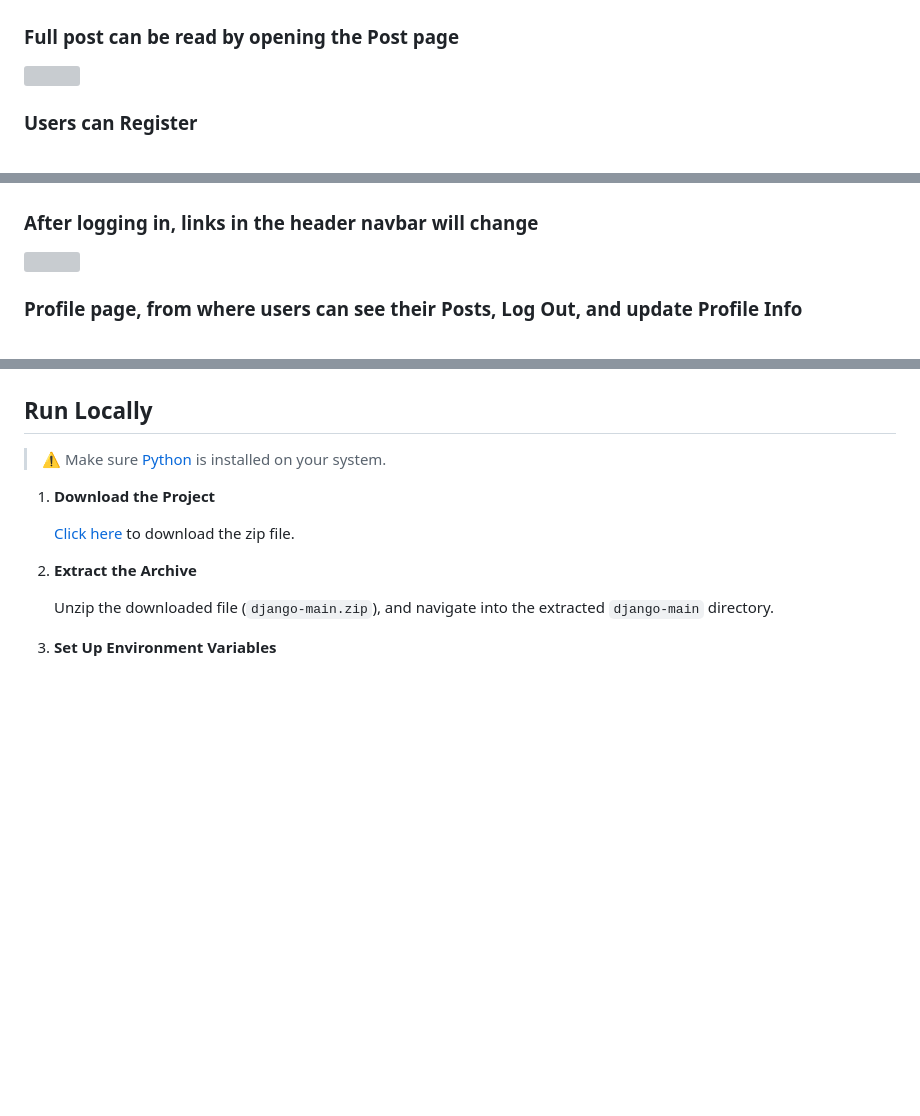
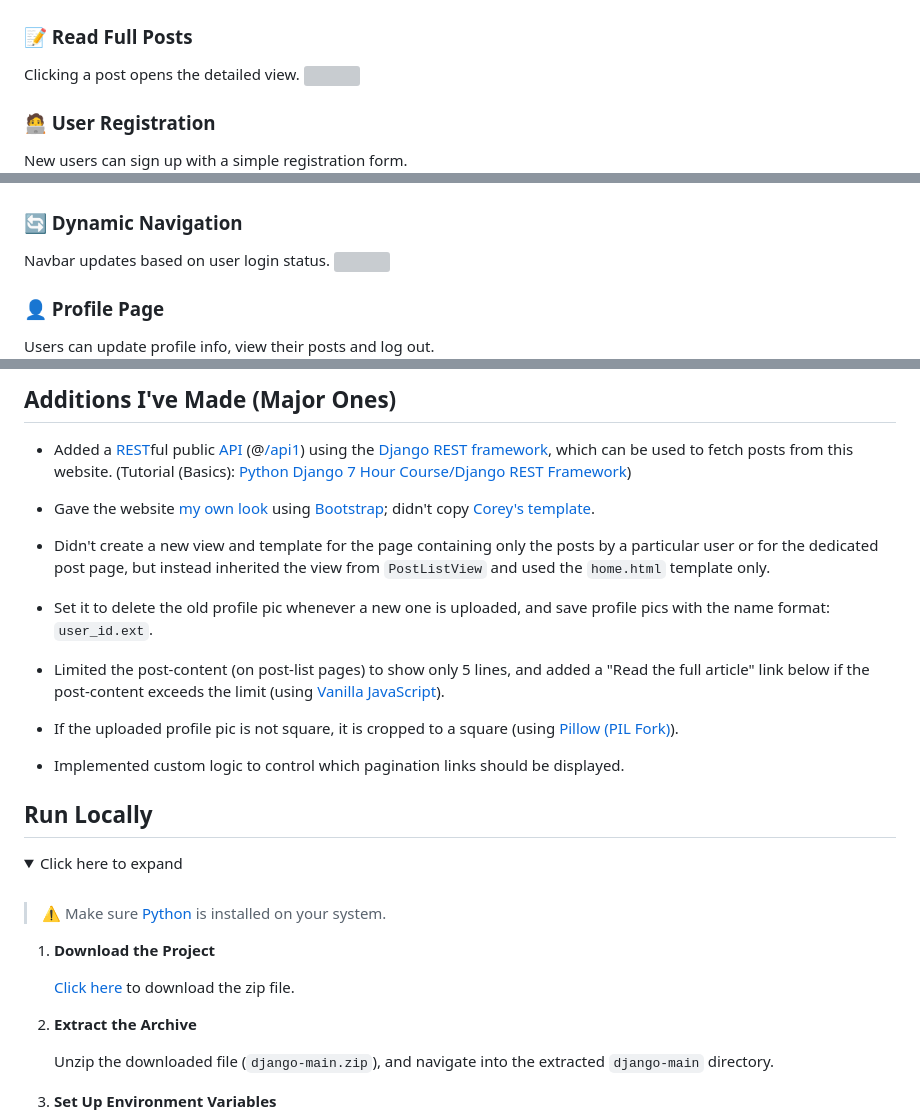
Before and after one commit to samyak1409/django, a Markdown page: README.md, 3 parts joined by grey strips. Drawn GitHub-style; folded sections open; blank space fills up the shorter version; grey boxes are pictures that could not be loaded.

```diff
--- a/README.md
+++ b/README.md
@@ -22,9 +24,11 @@
 ![](Project%20Screenshots/01.%20Home1.png)
 ![](Project%20Screenshots/02.%20Home2.png)
 
-### Full post can be read by opening the Post page
+### 📝 Read Full Posts
+Clicking a post opens the detailed view.
 ![](Project%20Screenshots/03.%20PostRead.png)
 
-### Users can Register
+### 🧑‍💻 User Registration
+New users can sign up with a simple registration form.
 ![](Project%20Screenshots/04.%20Register.png)
 
@@ -32,8 +37,10 @@
 ![](Project%20Screenshots/05.%20Login.png)
 
-### After logging in, links in the header navbar will change
+### 🔄 Dynamic Navigation
+Navbar updates based on user login status.
 ![](Project%20Screenshots/06.%20Home3.png)
 
-### Profile page, from where users can see their Posts, Log Out, and update Profile Info
+### 👤 Profile Page
+Users can update profile info, view their posts and log out.
 ![](Project%20Screenshots/07.%20Profile.png)
 
@@ -60,7 +79,44 @@
 </details>
 
 
+
+## Additions I've Made (Major Ones)
+
+- Added a [REST](https://en.wikipedia.org/wiki/REST)ful public [API](https://en.wikipedia.org/wiki/Web_API) (@[/api1](https://samyak1409-django-blog.onrender.com/api1)) using the [Django REST framework](https://www.django-rest-framework.org), which can be used to fetch posts from this website. (Tutorial (Basics): [Python Django 7 Hour Course/Django REST Framework](https://youtu.be/PtQiiknWUcI?t=21180))
+
+- Gave the website [my own look](#Screenshots) using [Bootstrap](https://getbootstrap.com/docs); didn't copy [Corey's template](Project%20Screenshots/00.%20Corey's.png).
+
+- Didn't create a new view and template for the page containing only the posts by a particular user or for the dedicated post page, but instead inherited the view from `PostListView` and used the `home.html` template only.
+
+- Set it to delete the old profile pic whenever a new one is uploaded, and save profile pics with the name format: `user_id.ext`.
+
+- Limited the post-content (on post-list pages) to show only 5 lines, and added a "Read the full article" link below if the post-content exceeds the limit (using [Vanilla JavaScript](https://en.wikipedia.org/wiki/JavaScript#cite_ref-44)).
+
+- If the uploaded profile pic is not square, it is cropped to a square (using [Pillow (PIL Fork)](https://pillow.readthedocs.io)).
+
+- Implemented custom logic to control which pagination links should be displayed.
+
+
+
+<!--
+## TODOs
+
+- Display time in the local time zone.
+
+   `localtime` template filter (https://docs.djangoproject.com/en/4.1/topics/i18n/timezones/#template-filters) is not working for me.
+   I have googled the problem, read stackoverflow answers, and gone through some django doc, everything looks right to me, but localtime doesn't have any effect.
+   In `settings.py`, I have `TIME_ZONE = 'UTC'` and `USE_TZ = True`, and in my HTML template, `{% load tz %}` and `time_posted|localtime` (`time_posted = models.DateTimeField(auto_now_add=True)`).
+   But, time is not showing in my time zone (but in UTC), I've tried everything.
+
+- Show email & username when saying link sent, show username & email when setting new pass.
+-->
+
+
+
 ## Run Locally
+
+<details>
+<summary>Click here to expand</summary> <br>
 
 > ⚠️ Make sure [Python](https://www.python.org/downloads) is installed on your system.
 
```
Also changed, not shown: other parts of README.md (+40 -42 lines).
